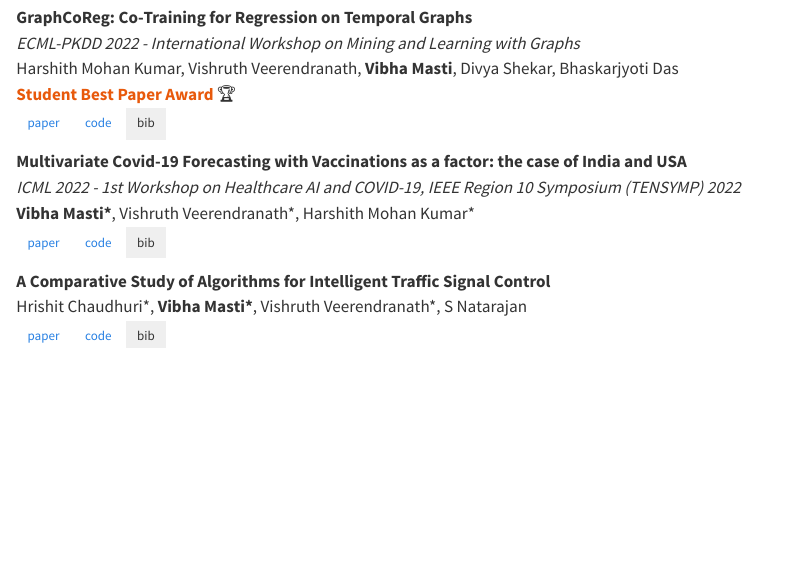
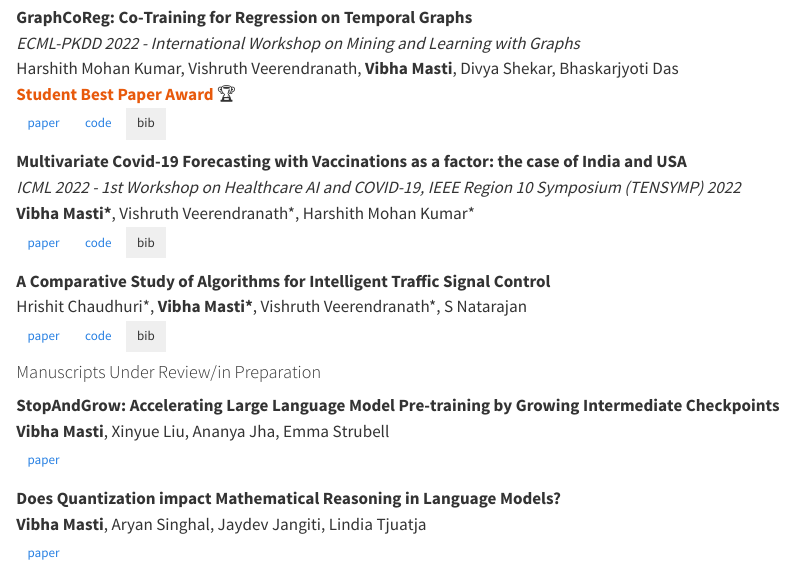
Before and after one commit to vibhamasti/vibhamasti.github.io, a Quarto document (pubs.qmd): the page in a window 1100 px wide, from 400 px down. Rendered offline with R 4.5, knitr and Pandoc in place of Quarto, with nearby package versions.

Commit message:
added manuscript links

````diff
--- a/pubs.qmd
+++ b/pubs.qmd
@@ -132,3 +132,13 @@ Hrishit Chaudhuri\*, **Vibha Masti\***, Vishruth Veerendranath\*, S Natarajan \
   }
   ```
 </div>
+
+#### Manuscripts Under Review/in Preparation
+
+**StopAndGrow: Accelerating Large Language Model Pre-training by Growing Intermediate Checkpoints** \
+**Vibha Masti**, Xinyue Liu, Ananya Jha, Emma Strubell \
+<a href="manuscripts/StopAndGrow.pdf" type="button" class="btn btn-outline-primary btn-sm">paper</a>
+
+**Does Quantization impact Mathematical Reasoning in Language Models?** \
+**Vibha Masti**, Aryan Singhal, Jaydev Jangiti, Lindia Tjuatja \
+<a href="manuscripts/MathematicalReasoning.pdf" type="button" class="btn btn-outline-primary btn-sm">paper</a>
````
Also changed, not shown: docs/search.json, 3 other files.
